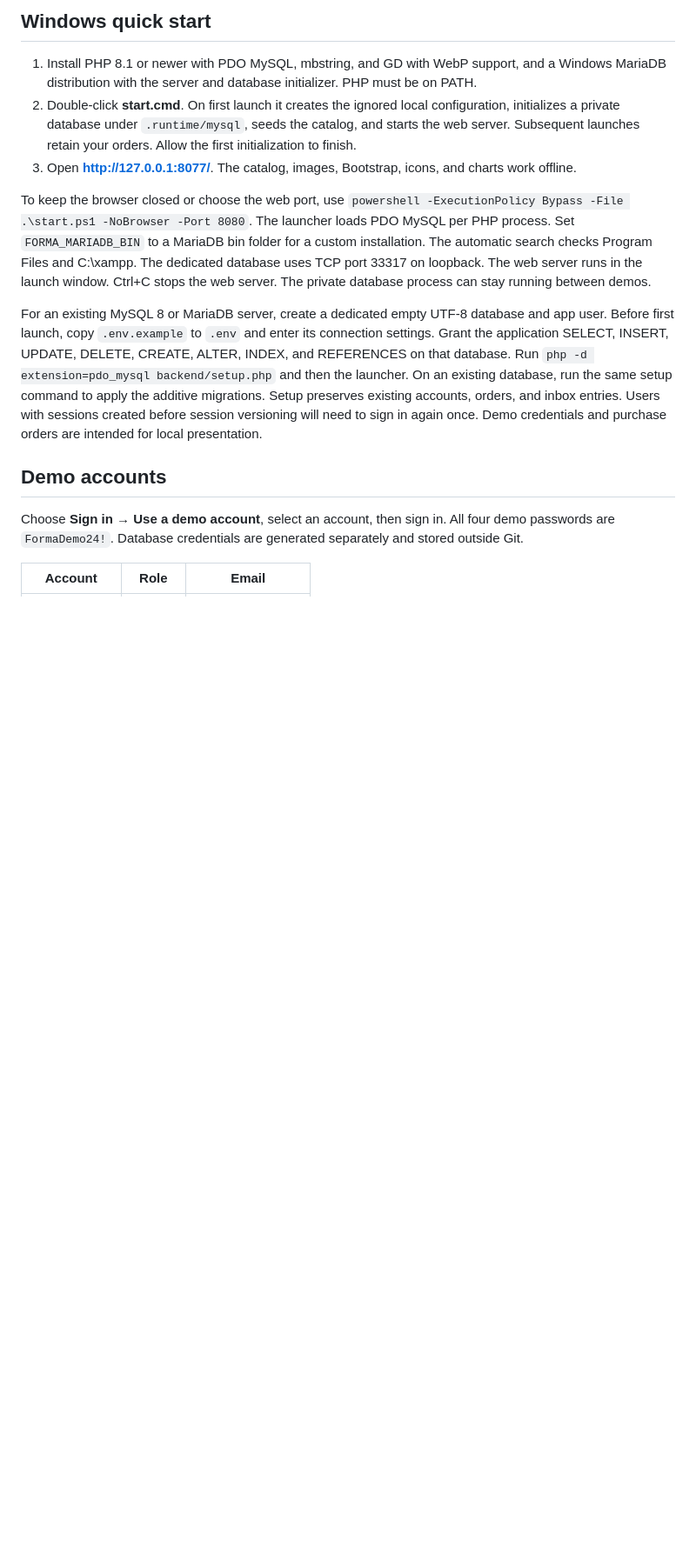
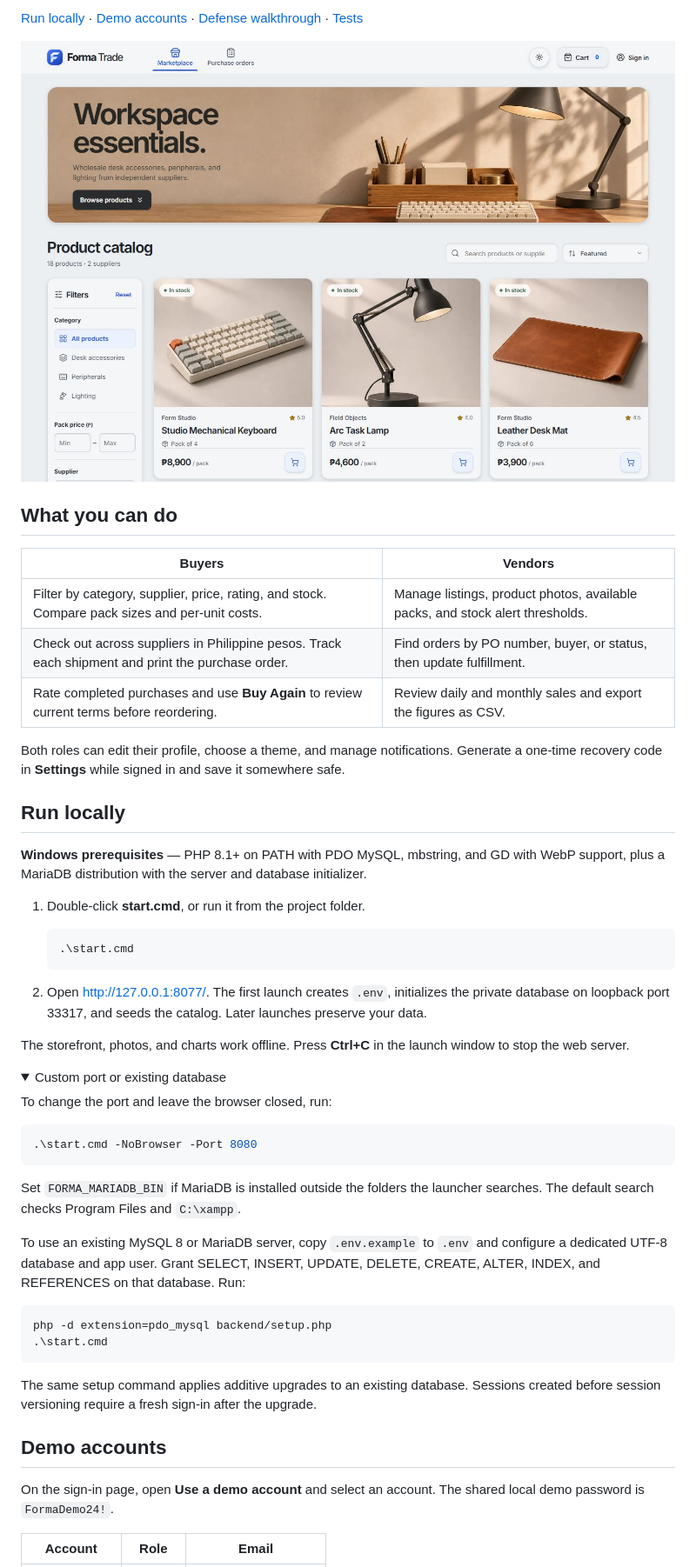
Before and after one commit to Gabbu69/Forma-Trade, a Markdown page: README.md, the part around one of its changes. Shown at 87% size. Drawn GitHub-style; pictures changed too: docs/marketplace.jpg; folded sections open; blank space fills up the shorter version.

Commit message:
Refresh Forma Trade README and storefront preview

````diff
--- a/README.md
+++ b/README.md
@@ -6,17 +6,57 @@ Forma Trade is a local wholesale marketplace for workspace products. Retail buye
 
-## Windows quick start
+[Run locally](#run-locally) · [Demo accounts](#demo-accounts) · [Defense walkthrough](#defense-walkthrough) · [Tests](#tests-and-audit-log)
 
-1. Install PHP 8.1 or newer with PDO MySQL, mbstring, and GD with WebP support, and a Windows MariaDB distribution with the server and database initializer. PHP must be on PATH.
-2. Double-click **start.cmd**. On first launch it creates the ignored local configuration, initializes a private database under `.runtime/mysql`, seeds the catalog, and starts the web server. Subsequent launches retain your orders. Allow the first initialization to finish.
-3. Open **http://127.0.0.1:8077/**. The catalog, images, Bootstrap, icons, and charts work offline.
+![Forma Trade marketplace with catalog filters, product photos, supplier names, and wholesale pack prices](docs/marketplace.jpg)
 
-To keep the browser closed or choose the web port, use `powershell -ExecutionPolicy Bypass -File .\start.ps1 -NoBrowser -Port 8080`. The launcher loads PDO MySQL per PHP process. Set `FORMA_MARIADB_BIN` to a MariaDB bin folder for a custom installation. The automatic search checks Program Files and C:\xampp. The dedicated database uses TCP port 33317 on loopback. The web server runs in the launch window. Ctrl+C stops the web server. The private database process can stay running between demos.
+## What you can do
 
-For an existing MySQL 8 or MariaDB server, create a dedicated empty UTF-8 database and app user. Before first launch, copy `.env.example` to `.env` and enter its connection settings. Grant the application SELECT, INSERT, UPDATE, DELETE, CREATE, ALTER, INDEX, and REFERENCES on that database. Run `php -d extension=pdo_mysql backend/setup.php` and then the launcher. On an existing database, run the same setup command to apply the additive migrations. Setup preserves existing accounts, orders, and inbox entries. Users with sessions created before session versioning will need to sign in again once. Demo credentials and purchase orders are intended for local presentation.
+| Buyers | Vendors |
+| --- | --- |
+| Filter by category, supplier, price, rating, and stock. Compare pack sizes and per-unit costs. | Manage listings, product photos, available packs, and stock alert thresholds. |
+| Check out across suppliers in Philippine pesos. Track each shipment and print the purchase order. | Find orders by PO number, buyer, or status, then update fulfillment. |
+| Rate completed purchases and use **Buy Again** to review current terms before reordering. | Review daily and monthly sales and export the figures as CSV. |
+
+Both roles can edit their profile, choose a theme, and manage notifications. Generate a one-time recovery code in **Settings** while signed in and save it somewhere safe.
+
+## Run locally
+
+**Windows prerequisites** — PHP 8.1+ on PATH with PDO MySQL, mbstring, and GD with WebP support, plus a MariaDB distribution with the server and database initializer.
+
+1. Double-click **start.cmd**, or run it from the project folder.
+
+   ```powershell
+   .\start.cmd
+   ```
+
+2. Open [http://127.0.0.1:8077/](http://127.0.0.1:8077/). The first launch creates `.env`, initializes the private database on loopback port 33317, and seeds the catalog. Later launches preserve your data.
+
+The storefront, photos, and charts work offline. Press **Ctrl+C** in the launch window to stop the web server.
+
+<details>
+<summary>Custom port or existing database</summary>
+
+To change the port and leave the browser closed, run:
+
+```powershell
+.\start.cmd -NoBrowser -Port 8080
+```
+
+Set `FORMA_MARIADB_BIN` if MariaDB is installed outside the folders the launcher searches. The default search checks Program Files and `C:\xampp`.
+
+To use an existing MySQL 8 or MariaDB server, copy `.env.example` to `.env` and configure a dedicated UTF-8 database and app user. Grant SELECT, INSERT, UPDATE, DELETE, CREATE, ALTER, INDEX, and REFERENCES on that database. Run:
+
+```powershell
+php -d extension=pdo_mysql backend/setup.php
+.\start.cmd
+```
+
+The same setup command applies additive upgrades to an existing database. Sessions created before session versioning require a fresh sign-in after the upgrade.
+
+</details>
 
 ## Demo accounts
 
-Choose **Sign in → Use a demo account**, select an account, then sign in. All four demo passwords are `FormaDemo24!`. Database credentials are generated separately and stored outside Git.
+On the sign-in page, open **Use a demo account** and select an account. The shared local demo password is `FormaDemo24!`.
 
 | Account | Role | Email |
 | --- | --- | --- |
````
Also changed, not shown: other parts of README.md (+37 -38 lines).
